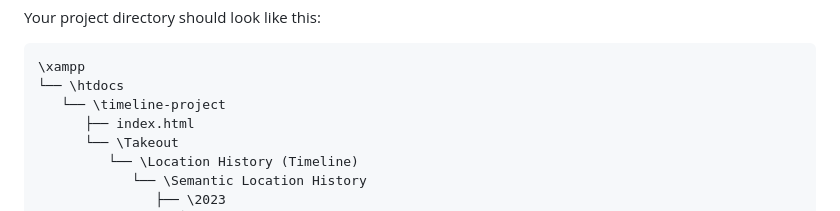
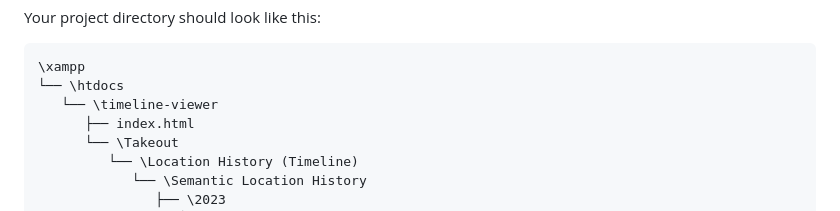
Before and after one commit to kurupted/google-maps-timeline-viewer, a Markdown page: README.md, the part around the change. Drawn GitHub-style.

Commit message:
initial release

````diff
--- a/README.md
+++ b/README.md
@@ -96,7 +96,7 @@ Your project directory should look like this:
 ```
 \xampp
 └── \htdocs
-   └── \timeline-project
+   └── \timeline-viewer
       ├── index.html
       └── \Takeout
          └── \Location History (Timeline)
````
